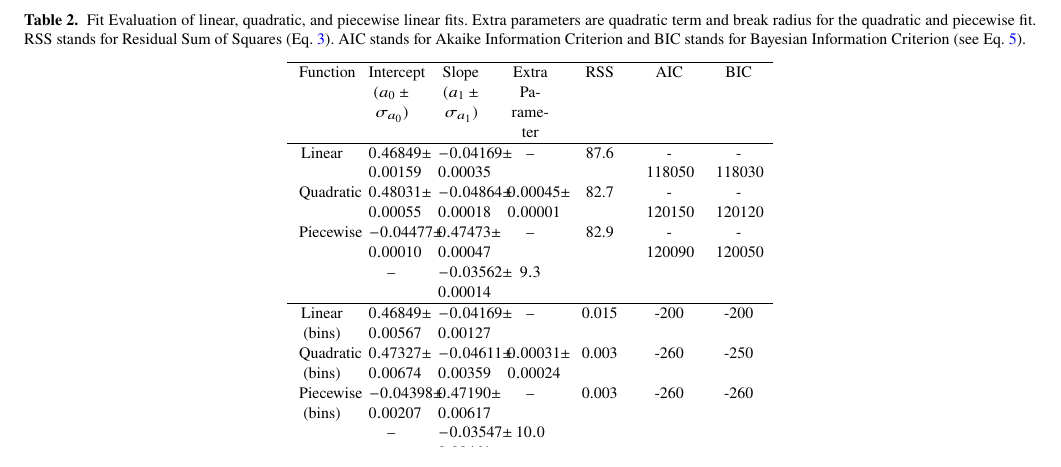
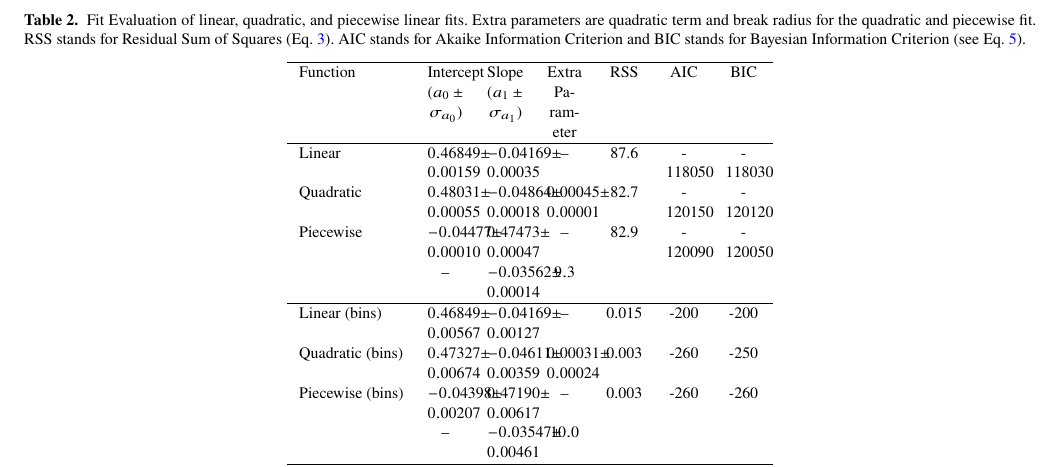
Before and after one commit to svenbuder/nihao_radial_metallicity_gradients, a LaTeX paper (nihao_radial_metallicity_gradients.tex, which reads tables/global_fit_results_comparison.tex): part of page 6 of 18, cut so that both start at the same text. Compiled offline with pdfLaTeX; a LaTeX package or settings file that is missing is left out.

Commit message:
formatting

```diff
--- a/tables/global_fit_results_comparison.tex
+++ b/tables/global_fit_results_comparison.tex
@@ -7,7 +7,7 @@ RSS stands for Residual Sum of Squares (Eq.~\ref{eq:rss}).
 AIC stands for Akaike Information Criterion and BIC stands for Bayesian Information Criterion (see Eq.~\ref{eq:aic_bic}).
 }
 \label{tab:global_fit_results_comparison}
-\begin{tabularx}{\columnwidth}{CCCCCCC}
+\begin{tabularx}{\columnwidth}{lCCCCCC}
 \hline
 Function & Intercept ($a_0 \pm \sigma_{a_0}$) & Slope ($a_1 \pm \sigma_{a_1}$) & Extra Parameter & RSS & AIC & BIC \\
 \hline
```
Also changed, not shown: figures/linear_quadratic_piecewise.png.
